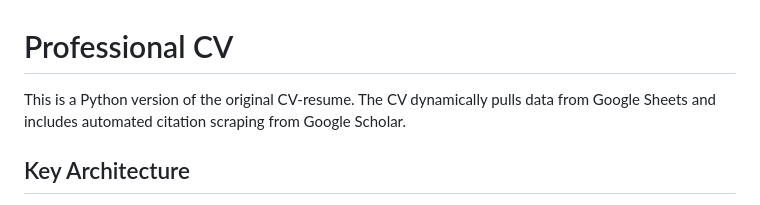
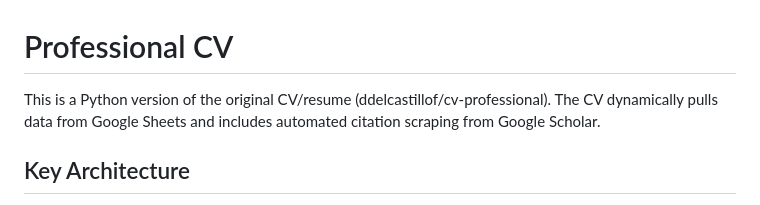
Before and after one commit to ddelcastillof/resume_python, a Markdown page: README.md, the part around the change. Drawn GitHub-style.

Commit message:
added reference
added reference to the R version

```diff
--- a/README.md
+++ b/README.md
@@ -1,6 +1,6 @@
 # Professional CV
 
-This is a Python version of the original CV-resume. The CV dynamically pulls data from Google Sheets and includes automated citation scraping from Google Scholar.
+This is a Python version of the original CV/resume (ddelcastillof/cv-professional). The CV dynamically pulls data from Google Sheets and includes automated citation scraping from Google Scholar.
 
 ## Key Architecture
 
```
